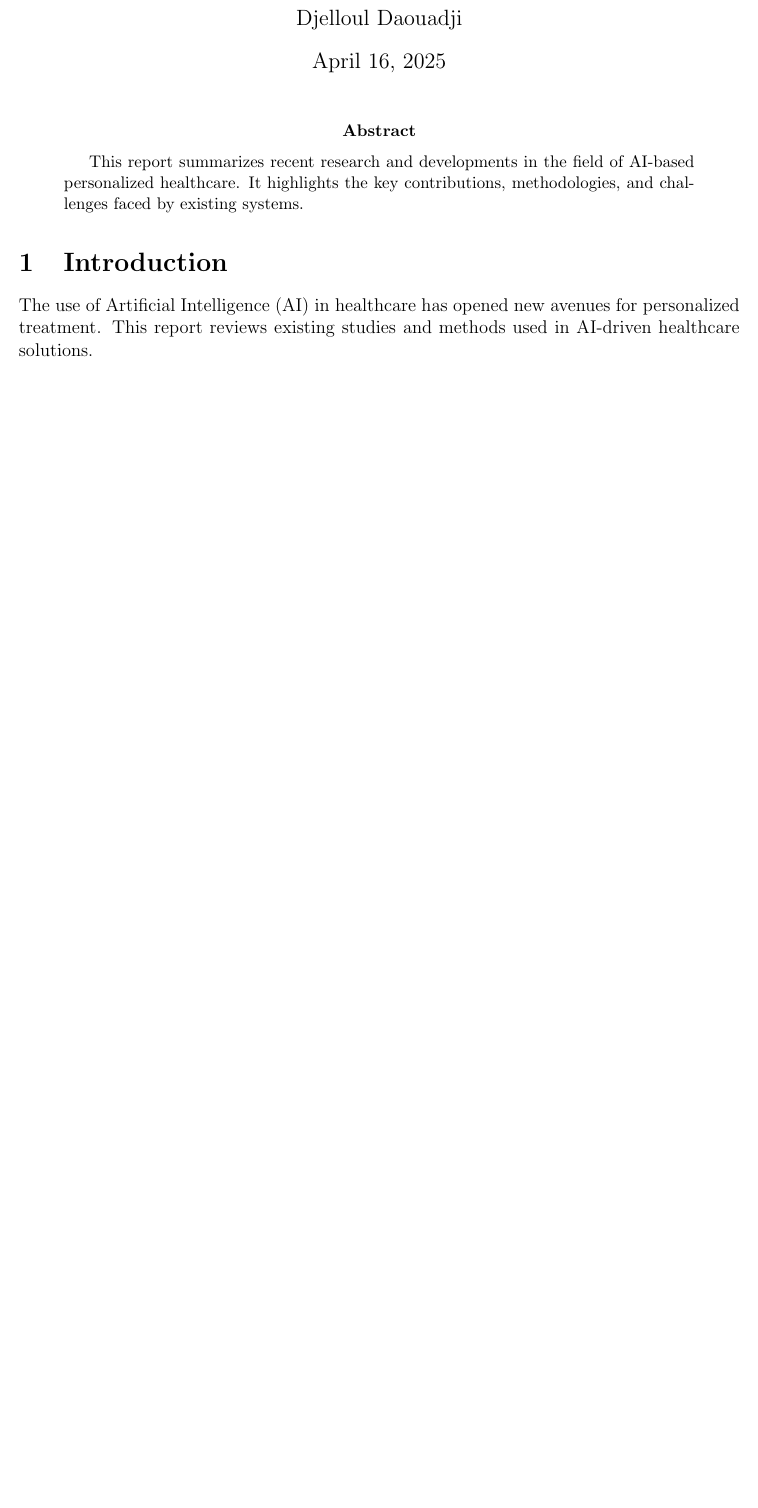
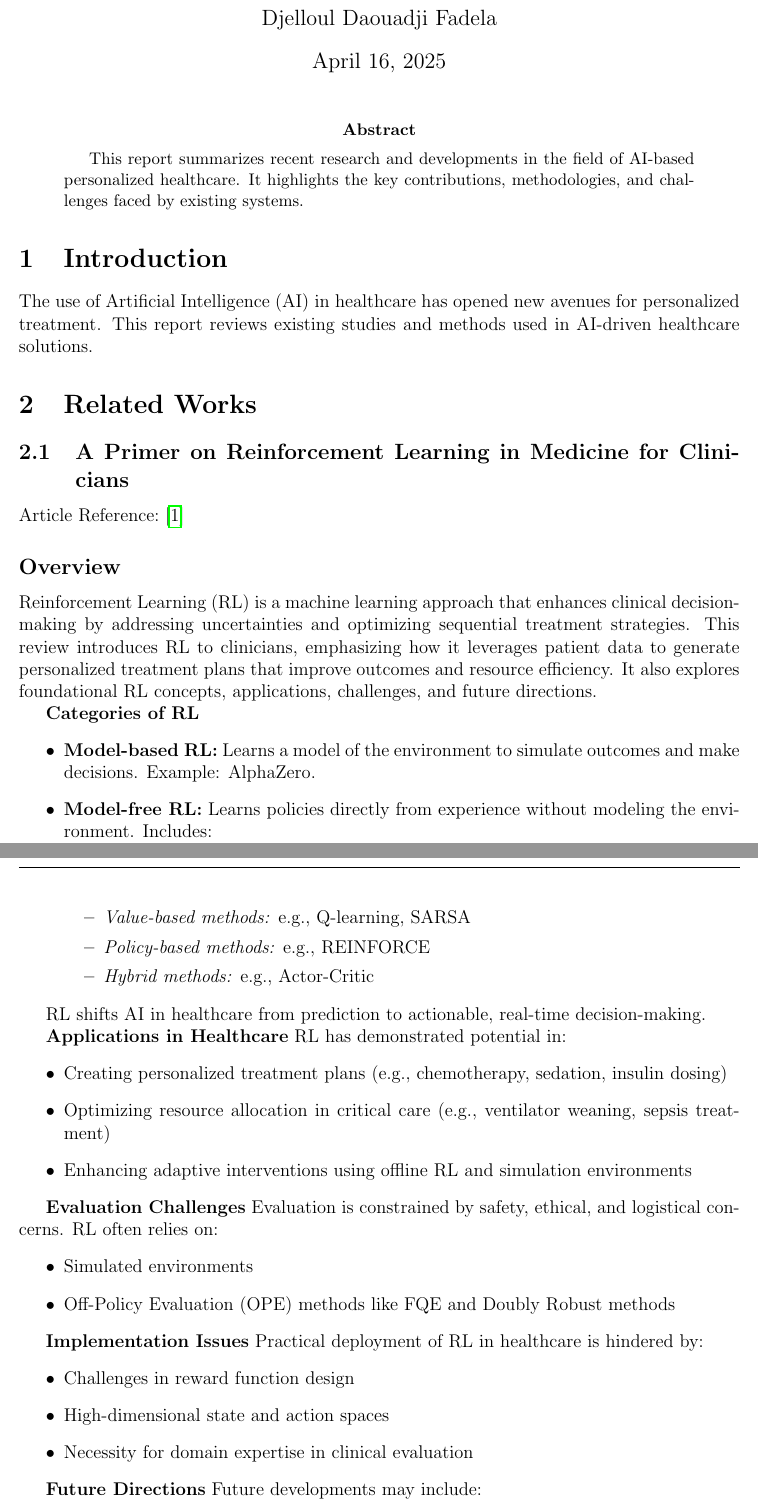
Before and after one commit to ddfadela/personalized-healthcare-ai, a LaTeX paper (docs/papers/related-works-report/main.tex, which reads docs/papers/related-works-report/related_work/reinforcement_learning.tex): part of the page before the commit and two parts of pages 1 and 2 of 3 after it, the two joined at a grey line, cut so that both start at the same text, the shorter picture padded with empty space. Compiled offline with pdfLaTeX.

Commit message:
docs: add structured summary of first article

```diff
--- a/docs/papers/related-works-report/main.tex
+++ b/docs/papers/related-works-report/main.tex
@@ -6,9 +6,13 @@
 \usepackage{hyperref}
 \usepackage{geometry}
 \geometry{margin=1in}
+\usepackage{fancyhdr}
+\pagestyle{fancy}
+\fancyhf{}
+\fancyfoot[C]{\thepage}
 
 \title{Related Works on Personalized Healthcare using Artificial Intelligence}
-\author{Djelloul Daouadji}
+\author{Djelloul Daouadji Fadela}
 
 \begin{document}
 
@@ -21,11 +25,15 @@
 \section{Introduction}
 The use of Artificial Intelligence (AI) in healthcare has opened new avenues for personalized treatment. This report reviews existing studies and methods used in AI-driven healthcare solutions.
 
+\section{Related Works}
+\input{./related_work/reinforcement_learning}
 
 \section{Conclusion}
 Personalized healthcare using AI continues to evolve, offering significant potential to improve patient care. However, integration into real-world clinical settings remains an ongoing challenge.
 
-\bibliographystyle{plain}
+\newpage
+% Bibliography
+\bibliographystyle{unsrt}
 \bibliography{bibliography}
 
 \end{document}
--- /dev/null
+++ b/docs/papers/related-works-report/related_work/reinforcement_learning.tex
@@ -0,0 +1,28 @@
+% First Article
+\subsection{A Primer on Reinforcement Learning in Medicine for Clinicians}
+Article Reference: \cite{article_1}
+
+\subsection*{Overview}
+Reinforcement Learning (RL) is a machine learning approach that enhances clinical decision-making by addressing uncertainties and optimizing sequential treatment strategies. This review introduces RL to clinicians, emphasizing how it leverages patient data to generate personalized treatment plans that improve outcomes and resource efficiency. It also explores foundational RL concepts, applications, challenges, and future directions.
+
+\textbf{Categories of RL}
+\begin{itemize} \item \textbf{Model-based RL:} Learns a model of the environment to simulate outcomes and make decisions. Example: AlphaZero. \item \textbf{Model-free RL:} Learns policies directly from experience without modeling the environment. Includes: \begin{itemize} \item \textit{Value-based methods:} e.g., Q-learning, SARSA \item \textit{Policy-based methods:} e.g., REINFORCE \item \textit{Hybrid methods:} e.g., Actor-Critic \end{itemize} \end{itemize}
+
+RL shifts AI in healthcare from prediction to actionable, real-time decision-making.
+
+\textbf{Applications in Healthcare}
+RL has demonstrated potential in: \begin{itemize} \item Creating personalized treatment plans (e.g., chemotherapy, sedation, insulin dosing) \item Optimizing resource allocation in critical care (e.g., ventilator weaning, sepsis treatment) \item Enhancing adaptive interventions using offline RL and simulation environments \end{itemize}
+
+\textbf{Evaluation Challenges}
+Evaluation is constrained by safety, ethical, and logistical concerns. RL often relies on: \begin{itemize} \item Simulated environments \item Off-Policy Evaluation (OPE) methods like FQE and Doubly Robust methods \end{itemize}
+
+\textbf{Implementation Issues}
+Practical deployment of RL in healthcare is hindered by: \begin{itemize} \item Challenges in reward function design \item High-dimensional state and action spaces \item Necessity for domain expertise in clinical evaluation \end{itemize}
+
+\textbf{Future Directions}
+Future developments may include: \begin{itemize} \item Integration with Large Language Models (LLMs) \item Privacy-preserving learning (e.g., Federated Learning) \item Real-time adaptive interventions and decision support \end{itemize}
+
+\textbf{Real-World Examples}
+Examples include: \begin{itemize} \item DeepMind’s AlphaZero and AI Clinician for sepsis treatment \item RL-based models for sedation weaning, cancer therapy, and insulin control \item Clinical trials like REINFORCE and glycemic control interventions \end{itemize}
+
+% Second Article
```
Also changed, not shown: docs/papers/related-works-report/bibliography.bib (+7 -1 lines), docs/papers/related-works-report/main.pdf.
